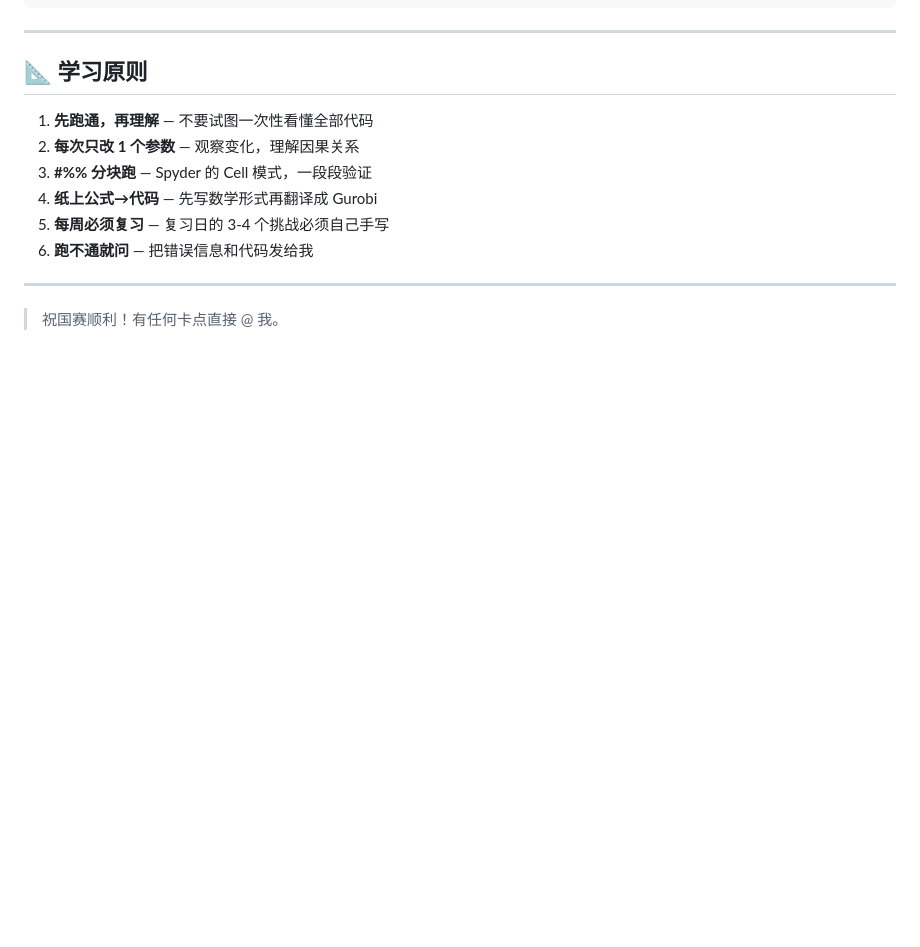
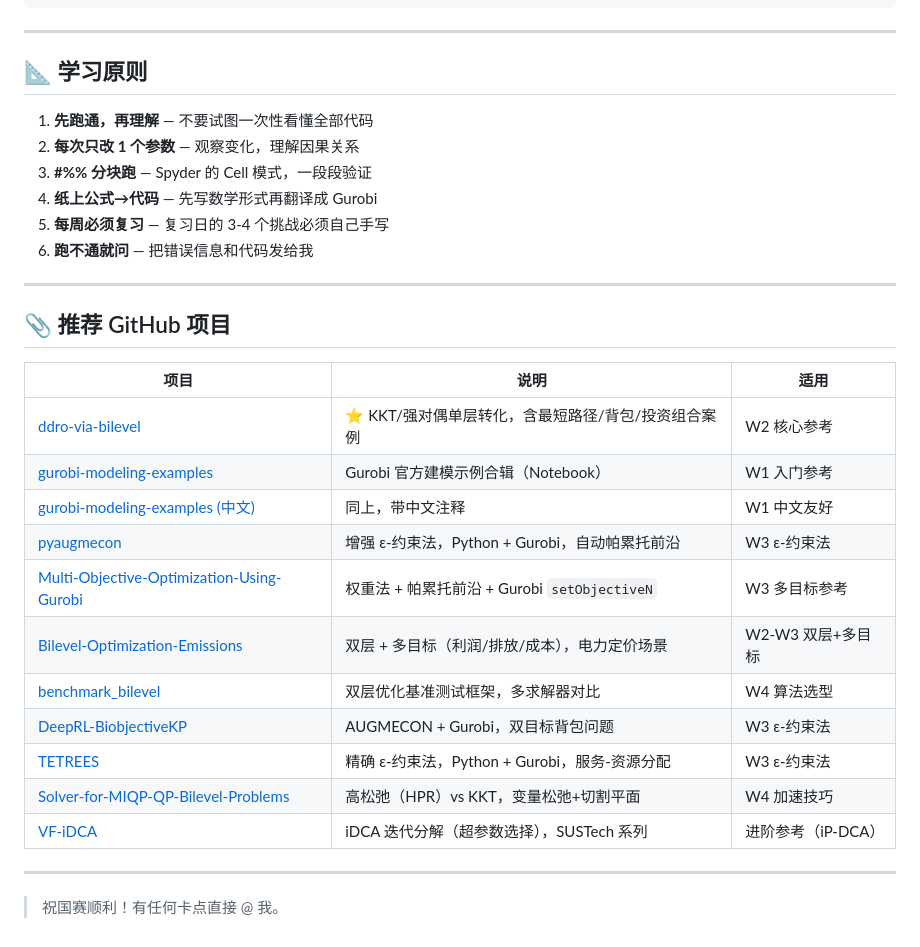
Before and after one commit to LESIMP-star/math-modeling-team, a Markdown page: README.md, the part around the change. Rendered like a GitHub page; blank space fills up the shorter version.

Commit message:
docs: 添加推荐 GitHub 项目链接表 (11个)

```diff
--- a/README.md
+++ b/README.md
@@ -235,4 +235,22 @@ D:/Anaconda3/python.exe day10-kkt-bigm/kkt_bilevel_complete.py
 
 ---
 
+## 📎 推荐 GitHub 项目
+
+| 项目 | 说明 | 适用 |
+|------|------|------|
+| [ddro-via-bilevel](https://github.com/simstevens/ddro-via-bilevel) | ⭐ KKT/强对偶单层转化，含最短路径/背包/投资组合案例 | W2 核心参考 |
+| [gurobi-modeling-examples](https://github.com/lx249/gurobi-modeling-examples) | Gurobi 官方建模示例合辑（Notebook） | W1 入门参考 |
+| [gurobi-modeling-examples (中文)](https://github.com/zhuqiu8/Guroi_modeling-examples) | 同上，带中文注释 | W1 中文友好 |
+| [pyaugmecon](https://github.com/wouterbles/pyaugmecon) | 增强 ε-约束法，Python + Gurobi，自动帕累托前沿 | W3 ε-约束法 |
+| [Multi-Objective-Optimization-Using-Gurobi](https://github.com/Dr-BAli/Multi-Objective-Optimization-Using-Gurobi) | 权重法 + 帕累托前沿 + Gurobi `setObjectiveN` | W3 多目标参考 |
+| [Bilevel-Optimization-Emissions](https://github.com/ainiusheng/Bilevel-Optimization-Emissions) | 双层 + 多目标（利润/排放/成本），电力定价场景 | W2-W3 双层+多目标 |
+| [benchmark_bilevel](https://github.com/benchopt/benchmark_bilevel) | 双层优化基准测试框架，多求解器对比 | W4 算法选型 |
+| [DeepRL-BiobjectiveKP](https://github.com/Multi-Objective-Optimization-Laboratory/DeepRL-BiobjectiveKP) | AUGMECON + Gurobi，双目标背包问题 | W3 ε-约束法 |
+| [TETREES](https://github.com/SoftwareImpacts/SIMPAC-2025-349) | 精确 ε-约束法，Python + Gurobi，服务-资源分配 | W3 ε-约束法 |
+| [Solver-for-MIQP-QP-Bilevel-Problems](https://github.com/AndreasHorlaender/Solver-for-MIQP-QP-Bilevel-Problems) | 高松弛（HPR）vs KKT，变量松弛+切割平面 | W4 加速技巧 |
+| [VF-iDCA](https://github.com/SUSTech-Optimization) | iDCA 迭代分解（超参数选择），SUSTech 系列 | 进阶参考（iP-DCA） |
+
+---
+
 > 祝国赛顺利！有任何卡点直接 @ 我。
```
